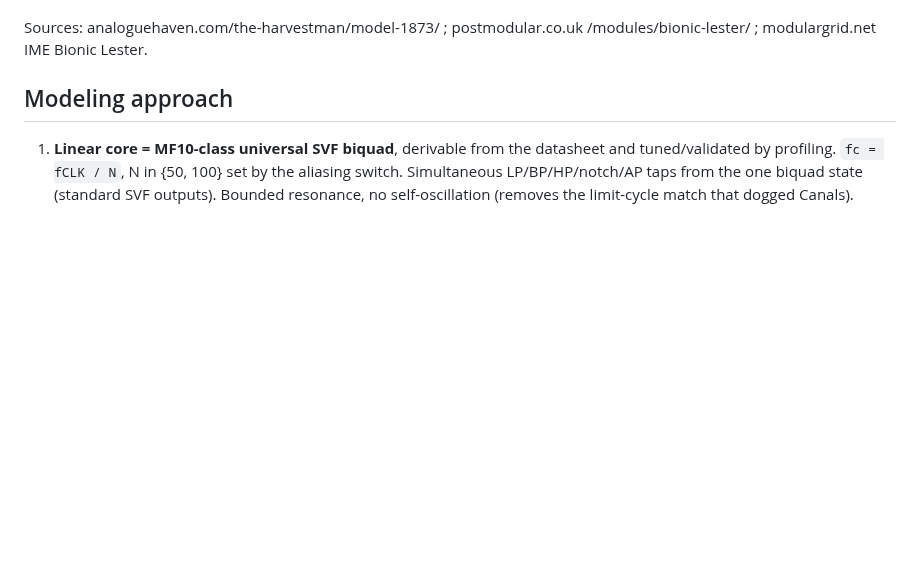
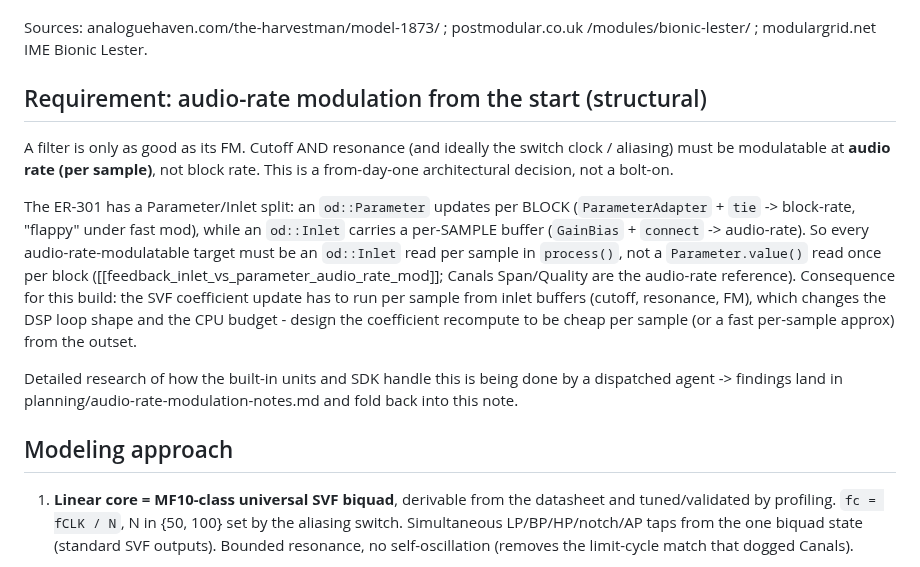
Before and after one commit to stolmine/er-301-habitat, a Markdown page: planning/bionic-lester-clone-design.md, the part around the change. Drawn GitHub-style; blank space fills up the shorter version.

Commit message:
[hab:bionic-lester-clone] design note: require audio-rate modulation from the start
Cutoff, resonance (and ideally the switch clock) must be od::Inlet-driven
per-sample (audio-rate), not ParameterAdapter+tie block-rate. Structural from
day one - the SVF coeff recompute runs per sample, changing the loop shape and
CPU budget. Research of the built-in units' audio-rate patterns dispatched;
findings land in planning/audio-rate-modulation-notes.md.

Co-Authored-By: Claude Fable 5 <noreply@anthropic.com>

```diff
--- a/planning/bionic-lester-clone-design.md
+++ b/planning/bionic-lester-clone-design.md
@@ -37,6 +37,27 @@ and, per the CPU note below, cheap to reproduce.
 
 Sources: analoguehaven.com/the-harvestman/model-1873/ ; postmodular.co.uk
 /modules/bionic-lester/ ; modulargrid.net IME Bionic Lester.
+
+## Requirement: audio-rate modulation from the start (structural)
+
+A filter is only as good as its FM. Cutoff AND resonance (and ideally the switch
+clock / aliasing) must be modulatable at **audio rate (per sample)**, not block
+rate. This is a from-day-one architectural decision, not a bolt-on.
+
+The ER-301 has a Parameter/Inlet split: an `od::Parameter` updates per BLOCK
+(`ParameterAdapter` + `tie` -> block-rate, "flappy" under fast mod), while an
+`od::Inlet` carries a per-SAMPLE buffer (`GainBias` + `connect` -> audio-rate).
+So every audio-rate-modulatable target must be an `od::Inlet` read per sample in
+`process()`, not a `Parameter.value()` read once per block
+([[feedback_inlet_vs_parameter_audio_rate_mod]]; Canals Span/Quality are the
+audio-rate reference). Consequence for this build: the SVF coefficient update
+has to run per sample from inlet buffers (cutoff, resonance, FM), which changes
+the DSP loop shape and the CPU budget - design the coefficient recompute to be
+cheap per sample (or a fast per-sample approx) from the outset.
+
+Detailed research of how the built-in units and SDK handle this is being done by
+a dispatched agent -> findings land in planning/audio-rate-modulation-notes.md
+and fold back into this note.
 
 ## Modeling approach
 
```
